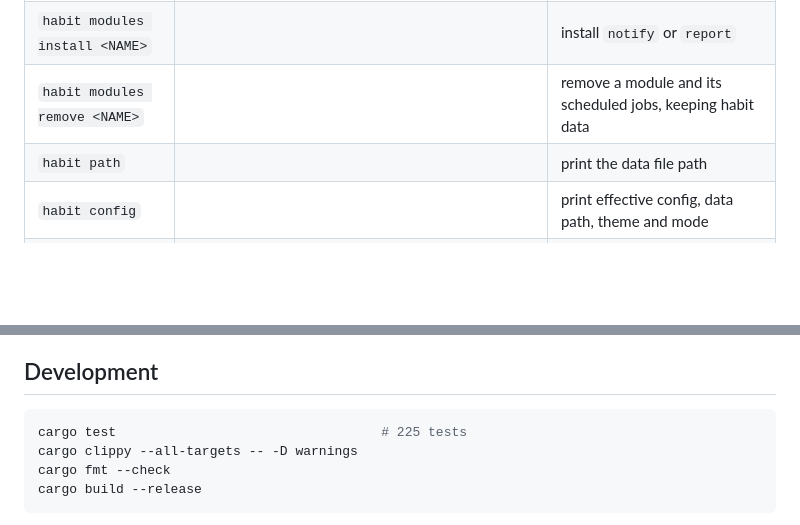
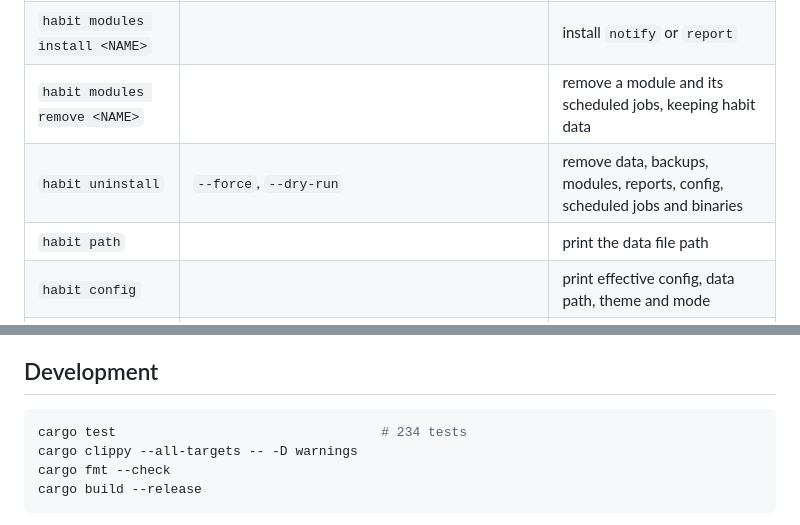
Before and after one commit to Vulkan1125/habit-tracker, a Markdown page: README.md, 2 parts joined by grey strips. GitHub-like rendering; blank space fills up the shorter version.

````diff
--- a/README.md
+++ b/README.md
@@ -550,6 +567,7 @@ Global flags, usable before or after the subcommand:
 | `habit modules` | | list every module and whether it is installed |
 | `habit modules install <NAME>` | | install `notify` or `report` |
 | `habit modules remove <NAME>` | | remove a module and its scheduled jobs, keeping habit data |
+| `habit uninstall` | `--force`, `--dry-run` | remove data, backups, modules, reports, config, scheduled jobs and binaries |
 | `habit path` | | print the data file path |
 | `habit config` | | print effective config, data path, theme and mode |
 | `habit themes` | | list the palettes |
@@ -761,7 +779,7 @@ A few decisions worth knowing:
 ## Development
 
 ```sh
-cargo test                                  # 225 tests
+cargo test                                  # 234 tests
 cargo clippy --all-targets -- -D warnings
 cargo fmt --check
 cargo build --release
````
Also changed, not shown: other parts of README.md (+20 -3 lines), CHANGELOG.md (+23 -0 lines), ROADMAP.md (+2 -1 lines), docs/screenshots/report.png, 10 other files.
